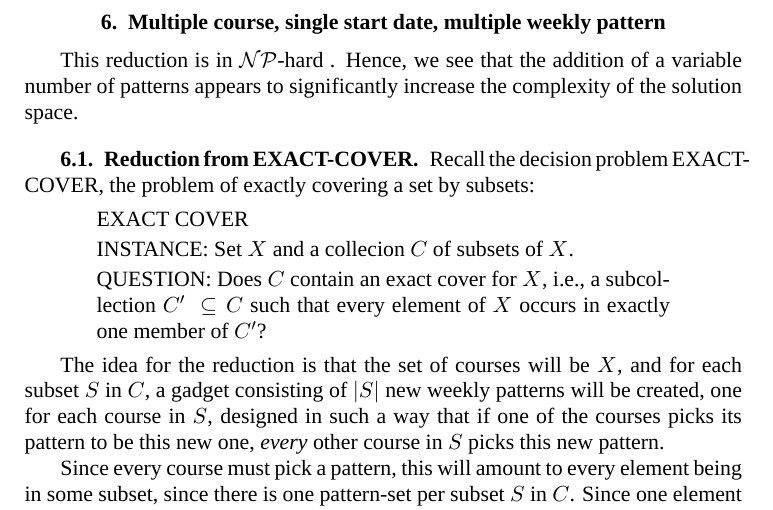
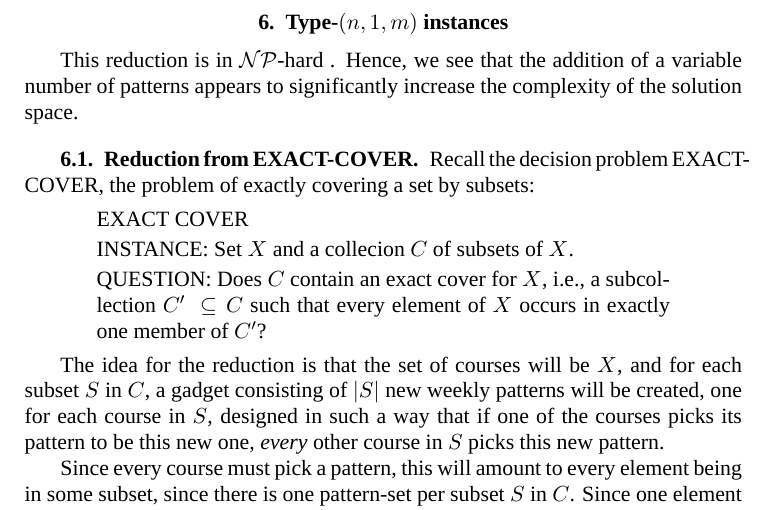
Before and after one commit to fedelebron/thesis, a LaTeX thesis (thesis.tex, which reads chapters/2/mc_ss_mp.tex): part of page 19 of 27, cut at the place of the change. Compiled offline with XeLaTeX; a missing font is replaced by an installed copy or a similar font.

Commit message:
Fixing section title for type-(n, 1, m) instances.

```diff
--- a/chapters/2/mc_ss_mp.tex
+++ b/chapters/2/mc_ss_mp.tex
@@ -1,4 +1,4 @@
-\section{Multiple course, single start date, multiple weekly pattern}
+\section{Type-$(n, 1, m)$ instances}
 
 This reduction is in \nph. Hence, we see that the addition of a variable number of patterns appears to significantly increase the complexity of the solution space.
 
```
